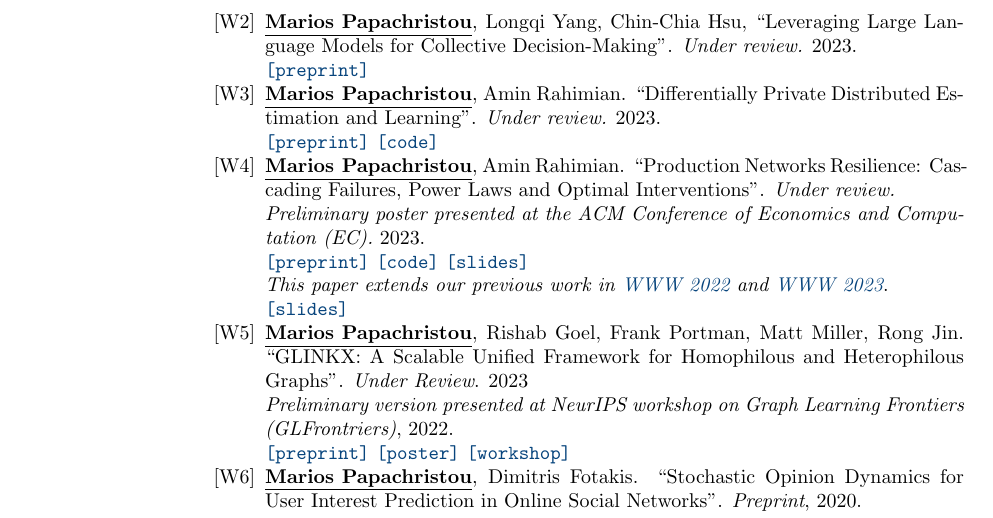
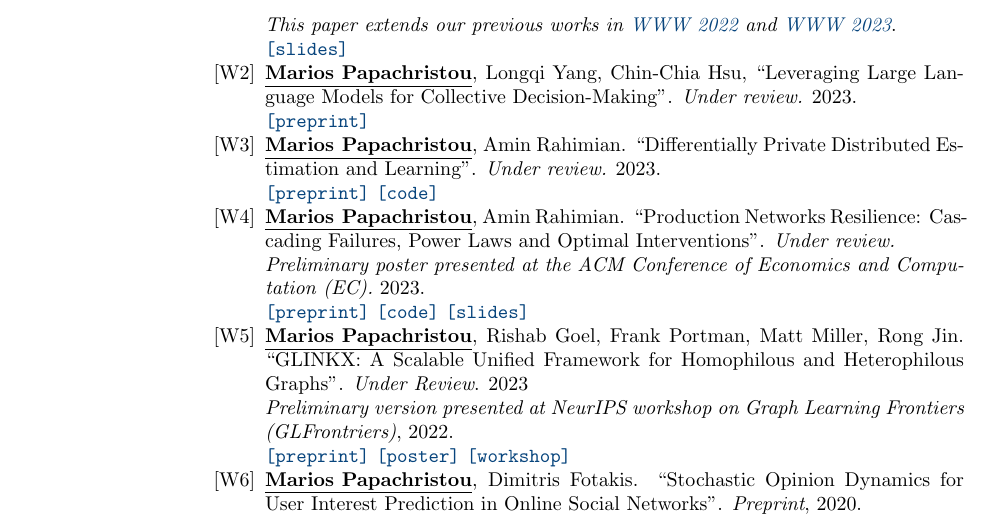
Before and after one commit to papachristoumarios/papachristoumarios.github.io, a LaTeX CV (cv/cv.tex): part of page 2 of 4, cut so that both start at the same text. Compiled offline with pdfLaTeX.

Commit message:
Update cv

```diff
--- a/cv/cv.tex
+++ b/cv/cv.tex
@@ -108,6 +108,9 @@ Diploma in ECE (\emph{top 2\%}). Major: \emph{Computer Science}.
 
    \item \authorme, Sid Banerjee, Jon Kleinberg. ``Optimal Resource Allocation for Remediating Networked Contagions''. \emph{R\&R in Management Science.} 2023.
 
+   \emph{This paper extends our previous works in \href{https://doi.org/10.1145/3485447.3512047}{WWW 2022} and \href{https://arxiv.org/abs/2205.13394}{WWW 2023}}. \\
+       \slides{https://drive.google.com/file/d/1DgOCnJ5Pf3Je-F7a-Adiy2TTZ7oZUbbB/view?usp=sharing}
+
    \item \authorme, Longqi Yang, Chin-Chia Hsu, ``Leveraging Large Language Models for Collective Decision-Making''. \emph{Under review.} 2023. \\
   	\preprint{https://arxiv.org/abs/2311.04928}
 
@@ -118,8 +121,7 @@ Diploma in ECE (\emph{top 2\%}). Major: \emph{Computer Science}.
    \emph{Preliminary poster presented at the ACM Conference of Economics and Computation (EC).} 2023. \\ \preprint{https://papers.ssrn.com/sol3/papers.cfm?abstract_id=4392226} \code{https://github.com/papachristoumarios/supply-chain-resilience} \slides{https://docs.google.com/presentation/d/1x5IcLvLxY31GME19li0HUgktC9HlEe2u/edit?usp=sharing&ouid=109899272296285628946&rtpof=true&sd=true}
 
 
-   \emph{This paper extends our previous work in \href{https://doi.org/10.1145/3485447.3512047}{WWW 2022} and \href{https://arxiv.org/abs/2205.13394}{WWW 2023}}. \\
-       \slides{https://drive.google.com/file/d/1DgOCnJ5Pf3Je-F7a-Adiy2TTZ7oZUbbB/view?usp=sharing}
+
    \item \authorme, Rishab Goel, Frank Portman, Matt Miller, Rong Jin. ``GLINKX: A Scalable Unified Framework for Homophilous and Heterophilous Graphs''. \emph{Under Review}. 2023 \\\emph{Preliminary version presented at NeurIPS workshop on Graph Learning Frontiers (GLFrontriers)}, 2022. \\ \preprint{https://arxiv.org/abs/2211.00550} \poster{https://drive.google.com/file/d/14LwkvoH7sUe6qGvINGqTuMSHid16J3Av/view?usp=share_link} \workshop{https://openreview.net/forum?id=GlViaJSwnlK}
     \item \authorme, Dimitris Fotakis. ``Stochastic Opinion Dynamics for User Interest Prediction in Online Social Networks''.  \emph{Preprint}, 2020. \\ \preprint{https://www.researchgate.net/publication/353006940_Stochastic_Opinion_Dynamics_for_Interest_Prediction_in_Social_Networks}
 \end{enumerate}
```
Also changed, not shown: cv/cv.pdf.
